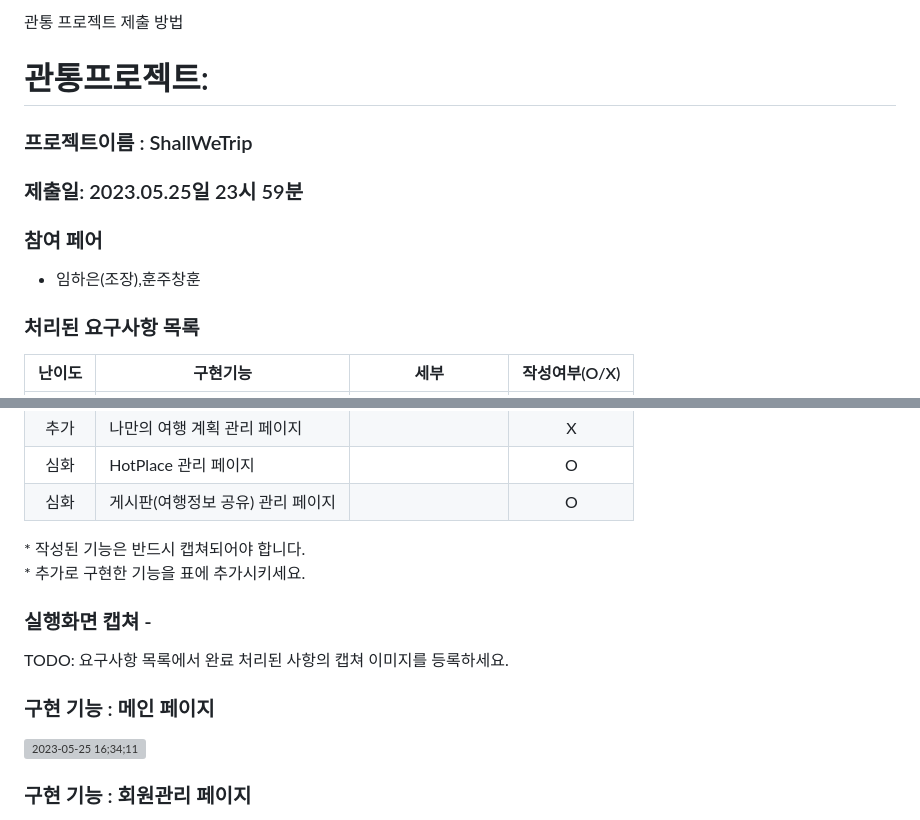
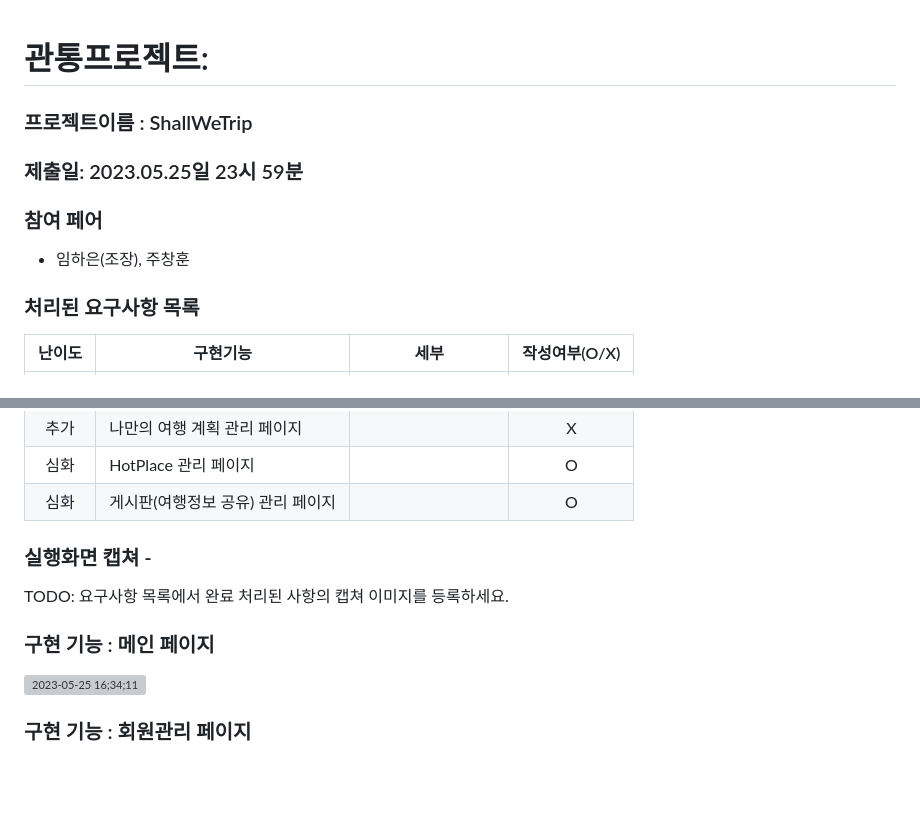
Before and after one commit to jeno8522/ShallWeTrip, a Markdown page: README.md, 2 parts joined by grey strips. Drawn GitHub-style; blank space fills up the shorter version; grey boxes are pictures that could not be loaded.

```diff
--- a/README.md
+++ b/README.md
@@ -1,11 +1,10 @@
-관통 프로젝트 제출 방법
 
 # 관통프로젝트:
 ### 프로젝트이름 : ShallWeTrip
 ### 제출일: 2023.05.25일 23시 59분
 
 ### 참여 페어
-- 임하은(조장),훈주창훈
+- 임하은(조장), 주창훈
 
 ### 처리된 요구사항 목록
 
@@ -27,12 +26,6 @@
 |심화|게시판(여행정보 공유) 관리  페이지||O|
 
 
-
-<span style="color:red">
-* 작성된 기능은 반드시 캡쳐되어야 합니다.<br>
-* 추가로 구현한 기능을 표에 추가시키세요.
-</span>
-
 ### 실행화면 캡쳐 -
 TODO: 요구사항 목록에서 완료 처리된 사항의 캡쳐 이미지를 등록하세요.
 
@@ -40,5 +33,6 @@ TODO: 요구사항 목록에서 완료 처리된 사항의 캡쳐 이미지를
 
  ![2023-05-25 16;34;11](https://github.com/jeno8522/ShallWeTrip/assets/68889383/b83519a4-158c-40d4-acb8-cab081145175)
 
+
 ### 구현 기능 : 회원관리 페이지
 
```
Also changed, not shown: other parts of README.md (+40 -24 lines).
